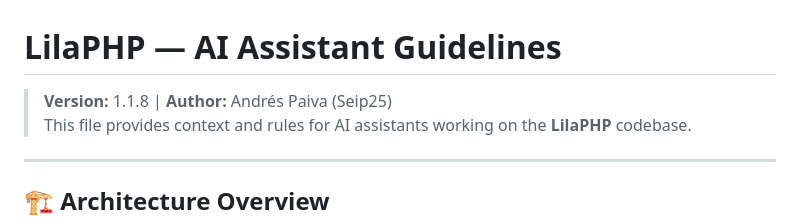
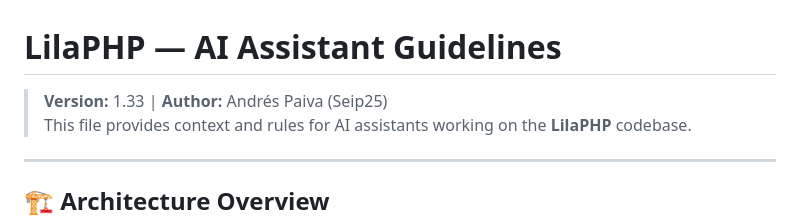
Before and after one commit to seip25/LilaPHP, a Markdown page: AGENTS.md, the part around the change. Rendered like a GitHub page.

```diff
--- a/AGENTS.md
+++ b/AGENTS.md
@@ -1,6 +1,6 @@
 # LilaPHP — AI Assistant Guidelines
 
-> **Version:** 1.1.8 | **Author:** Andrés Paiva (Seip25)
+> **Version:** 1.33 | **Author:** Andrés Paiva (Seip25)
 > This file provides context and rules for AI assistants working on the **LilaPHP** codebase.
 
 ---
```
